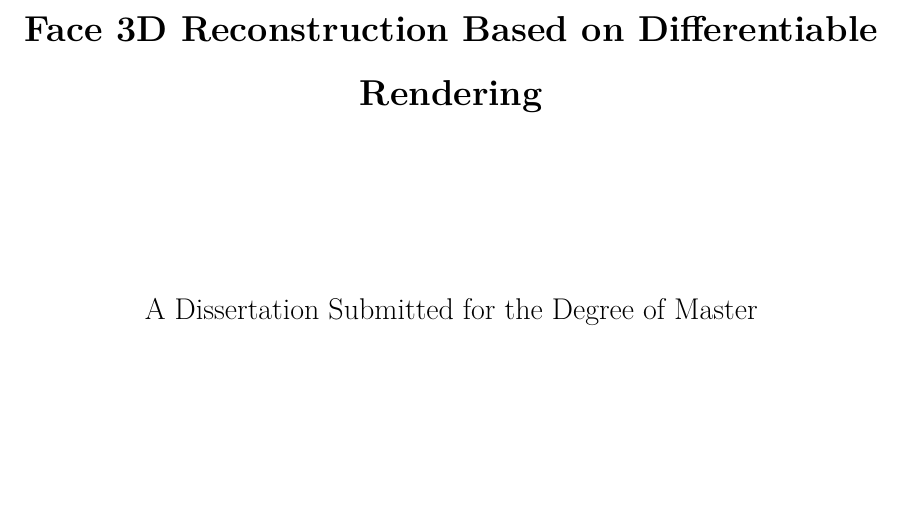
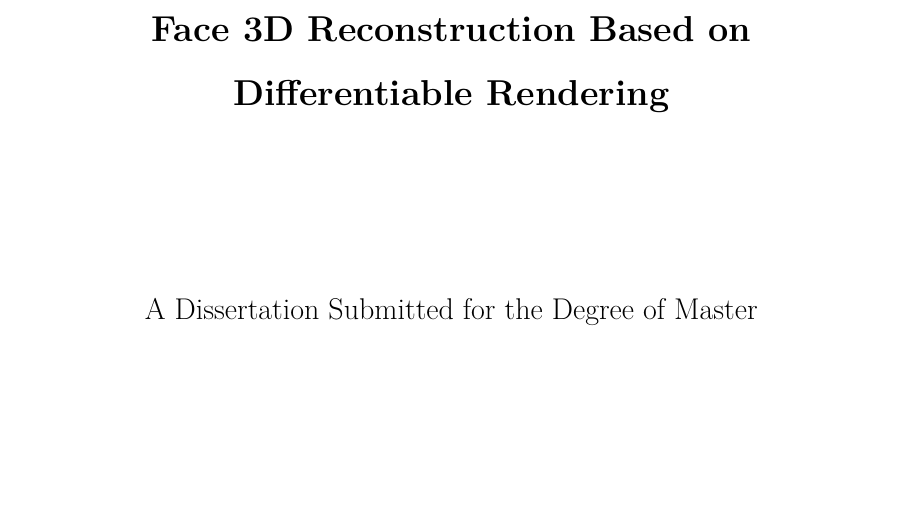
Before and after one commit to huww98/master-thesis, a LaTeX thesis (main.tex, which reads scutmaster.cls): part of page 3 of 45, cut so that both start at the same text. Compiled offline with XeLaTeX.

Commit message:
minor format

```diff
--- a/main.tex
+++ b/main.tex
@@ -11,7 +11,7 @@
 \newcommand{\TODO}[1]{\textcolor{red}{TODO: #1}}
 
 \title{基于可微分渲染的人脸3D重建}
-\titleEN{Face 3D Reconstruction Based on Differentiable Rendering}
+\titleEN{Face 3D Reconstruction Based on\\Differentiable Rendering}
 \classificationnumber{TP37}
 
 \author{胡玮文}
--- a/scutmaster.cls
+++ b/scutmaster.cls
@@ -107,7 +107,7 @@
             \zihao{2}\@title\par\vskip 80pt
 
             \zihao{3}
-            \ctexset{linestretch=10} % suppress warning
+            \hbadness=10000 % suppress warning
             \begin{tabular}{w{s}{6.5em} c}
                 作者姓名 & \@author\\
                 \cline{2-2}
```
Also changed, not shown: figures/light_stage.jpg (added).
